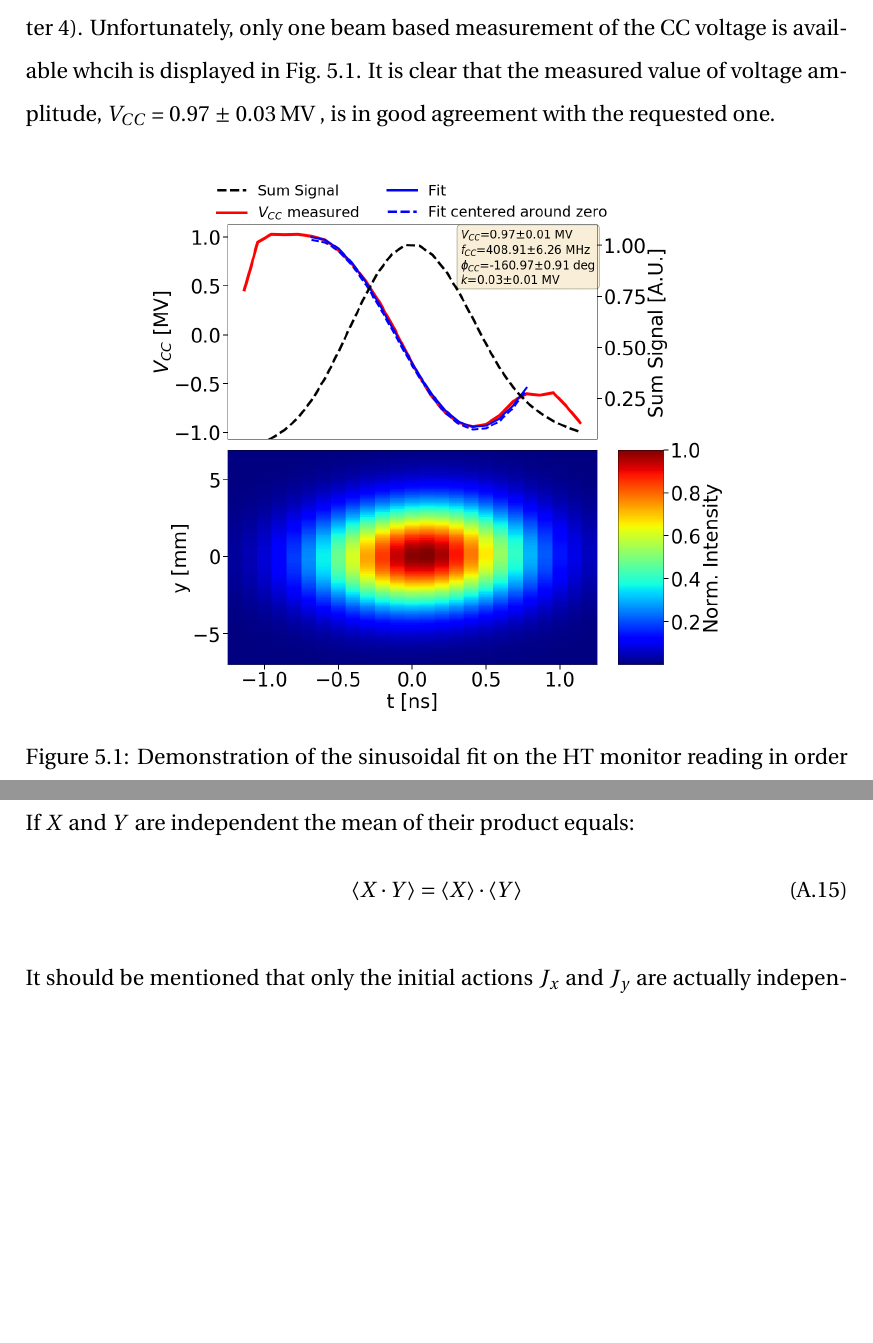
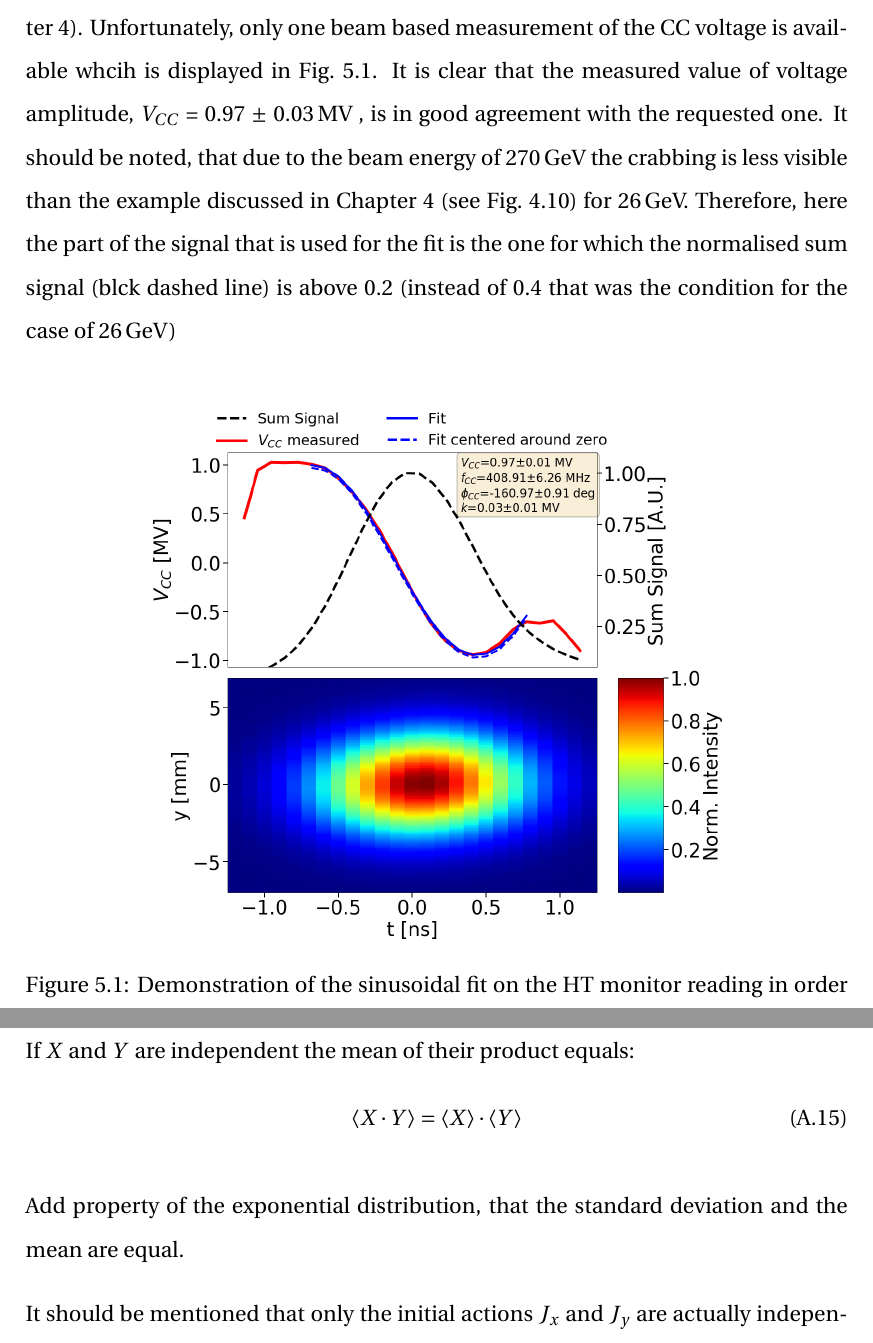
Before and after one commit to natriant/PhD_thesis, a LaTeX thesis (main.tex, which reads appendix/appendix.tex, chapters/chapter05.tex): two parts of pages 36 and 56 of 61, joined at a grey line, cut so that both start at the same text, the shorter picture padded with empty space. The pictures show the PDF file main.pdf that the author committed with the source.

Commit message:
normalsied sum signal > 0.2 for 270 GeV

```diff
--- a/appendix/appendix.tex
+++ b/appendix/appendix.tex
@@ -139,6 +139,8 @@ If $X$ and $Y$ are independent the mean of their product equals:
     \langle X \cdot Y \rangle = \langle X \rangle \cdot  \langle Y \rangle
 \end{equation}
 
+Add property of the exponential distribution, that the standard deviation and the mean are equal.
+
 It should be mentioned that only the initial actions $J_x$ and $J_y$ are actually independent. The actions later in time, even though they are considered independent in the analysis, are coupled due the non-linearities of the lattice.
 
 \textbf{Note 2:}
--- a/chapters/chapter05.tex
+++ b/chapters/chapter05.tex
@@ -20,7 +20,7 @@ From these studies, it was concluded that the optimal coast setup is at high ene
 \subsection{Machine and beam configuration}
 During the experiment the Landau octupoles were switched off. Nevetherless, a residual non-linearity was present in the machine mainly due to multipole components in the dipole magnets~\cite{Carlà:2664976, Alekou:2640326}. The transverse feedback system was also switched off. Unfortunately, no measurements of chromaticity are available from the day of the experiment. However it was ensured that the chromaticity was corrected to small positive values.
 
-Last, only one $\CC$, $\CC 2$, was used for simplicity and it operated at 1\,MV. This value was validated with the HT monitor (post-processing procedure desribed in Chapter~\ref{Ch:CC_set_up}). Unfortunately, only one beam based measurement of the $\CC$ voltage is available whcih is displayed in Fig.~\ref{fig:crabbing_sin_fit_MD5}. It is clear that the measured value of voltage amplitude, $\VCC$ = 0.97 $\pm$ 0.03\,MV , is in good agreement with the requested one.
+Last, only one $\CC$, $\CC 2$, was used for simplicity and it operated at 1\,MV. This value was validated with the HT monitor (post-processing procedure desribed in Chapter~\ref{Ch:CC_set_up}). Unfortunately, only one beam based measurement of the $\CC$ voltage is available whcih is displayed in Fig.~\ref{fig:crabbing_sin_fit_MD5}. It is clear that the measured value of voltage amplitude, $\VCC$ = 0.97 $\pm$ 0.03\,MV , is in good agreement with the requested one. It should be noted, that due to the beam energy of 270\,GeV the crabbing is less visible than the example discussed in Chapter~\ref{Ch:CC_set_up} (see Fig.~\ref{fig:crabbing_sin_fit_MD2}) for 26\,GeV. Therefore, here the part of the signal that is used for the fit is the one for which the normalised sum signal (blck dashed line) is above 0.2 (instead of 0.4 that was the condition for the case of 26\,GeV)
 
 \begin{figure}[!h]
    \centering
```
Also changed, not shown: images/Ch4/DeltaVcc_vs_phase.png, main.pdf, 1 other file.
